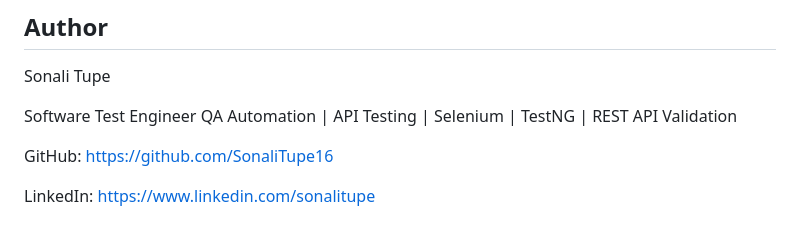
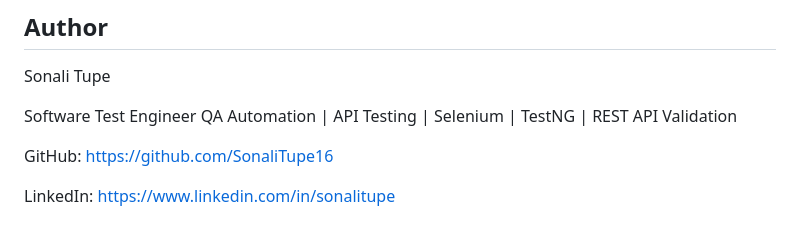
Before and after one commit to SonaliTupe16/DemoAPIAutomationFramework, a Markdown page: README.md, the part around the change. Drawn GitHub-style.

```diff
--- a/README.md
+++ b/README.md
@@ -145,4 +145,4 @@ GitHub:
 https://github.com/SonaliTupe16
 
 LinkedIn:
-https://www.linkedin.com/sonalitupe
+https://www.linkedin.com/in/sonalitupe
```
